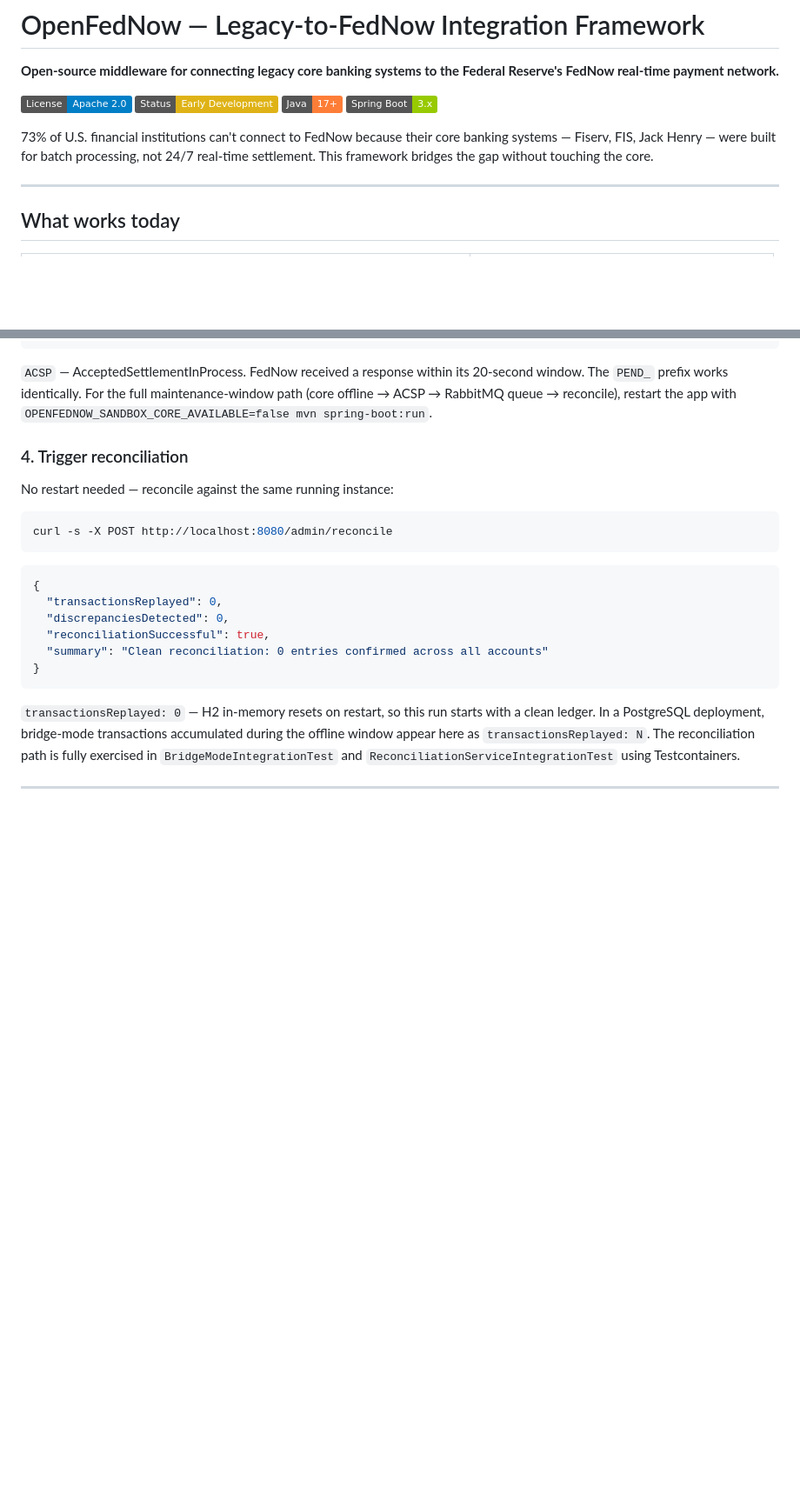
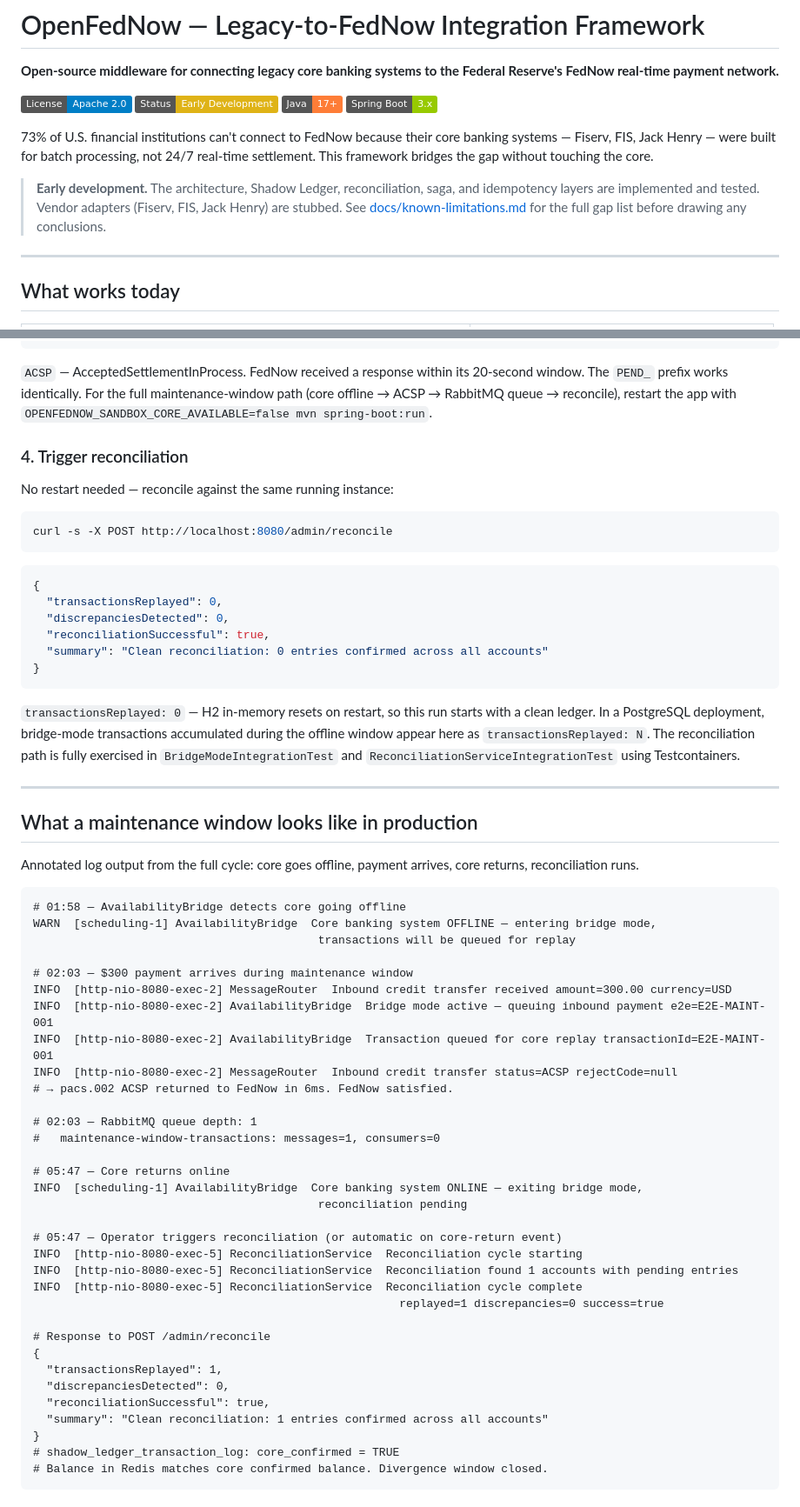
Before and after one commit to danielsmori/open-fednow, a Markdown page: README.md, 2 parts joined by grey strips. Shown at 87% size. GitHub-like rendering; badges without logos; blank space fills up the shorter version.

````diff
--- a/README.md
+++ b/README.md
@@ -8,6 +8,8 @@
 [![Spring Boot](https://img.shields.io/badge/Spring%20Boot-3.x-green)]()
 
 73% of U.S. financial institutions can't connect to FedNow because their core banking systems — Fiserv, FIS, Jack Henry — were built for batch processing, not 24/7 real-time settlement. This framework bridges the gap without touching the core.
+
+> **Early development.** The architecture, Shadow Ledger, reconciliation, saga, and idempotency layers are implemented and tested. Vendor adapters (Fiserv, FIS, Jack Henry) are stubbed. See [docs/known-limitations.md](docs/known-limitations.md) for the full gap list before drawing any conclusions.
 
 ---
 
@@ -255,3 +219,46 @@ curl -s -X POST http://localhost:8080/admin/reconcile
 ```
 
 `transactionsReplayed: 0` — H2 in-memory resets on restart, so this run starts with a clean ledger. In a PostgreSQL deployment, bridge-mode transactions accumulated during the offline window appear here as `transactionsReplayed: N`. The reconciliation path is fully exercised in `BridgeModeIntegrationTest` and `ReconciliationServiceIntegrationTest` using Testcontainers.
+
+---
+
+## What a maintenance window looks like in production
+
+Annotated log output from the full cycle: core goes offline, payment arrives, core returns, reconciliation runs.
+
+```
+# 01:58 — AvailabilityBridge detects core going offline
+WARN  [scheduling-1] AvailabilityBridge  Core banking system OFFLINE — entering bridge mode,
+                                          transactions will be queued for replay
+
+# 02:03 — $300 payment arrives during maintenance window
+INFO  [http-nio-8080-exec-2] MessageRouter  Inbound credit transfer received amount=300.00 currency=USD
+INFO  [http-nio-8080-exec-2] AvailabilityBridge  Bridge mode active — queuing inbound payment e2e=E2E-MAINT-001
+INFO  [http-nio-8080-exec-2] AvailabilityBridge  Transaction queued for core replay transactionId=E2E-MAINT-001
+INFO  [http-nio-8080-exec-2] MessageRouter  Inbound credit transfer status=ACSP rejectCode=null
+# → pacs.002 ACSP returned to FedNow in 6ms. FedNow satisfied.
+
+# 02:03 — RabbitMQ queue depth: 1
+#   maintenance-window-transactions: messages=1, consumers=0
+
+# 05:47 — Core returns online
+INFO  [scheduling-1] AvailabilityBridge  Core banking system ONLINE — exiting bridge mode,
+                                          reconciliation pending
+
+# 05:47 — Operator triggers reconciliation (or automatic on core-return event)
+INFO  [http-nio-8080-exec-5] ReconciliationService  Reconciliation cycle starting
+INFO  [http-nio-8080-exec-5] ReconciliationService  Reconciliation found 1 accounts with pending entries
+INFO  [http-nio-8080-exec-5] ReconciliationService  Reconciliation cycle complete
+                                                      replayed=1 discrepancies=0 success=true
+
+# Response to POST /admin/reconcile
+{
+  "transactionsReplayed": 1,
+  "discrepanciesDetected": 0,
+  "reconciliationSuccessful": true,
+  "summary": "Clean reconciliation: 1 entries confirmed across all accounts"
+}
+# shadow_ledger_transaction_log: core_confirmed = TRUE
+# Balance in Redis matches core confirmed balance. Divergence window closed.
+```
+
````
Also changed, not shown: other parts of README.md (+36 -58 lines).
